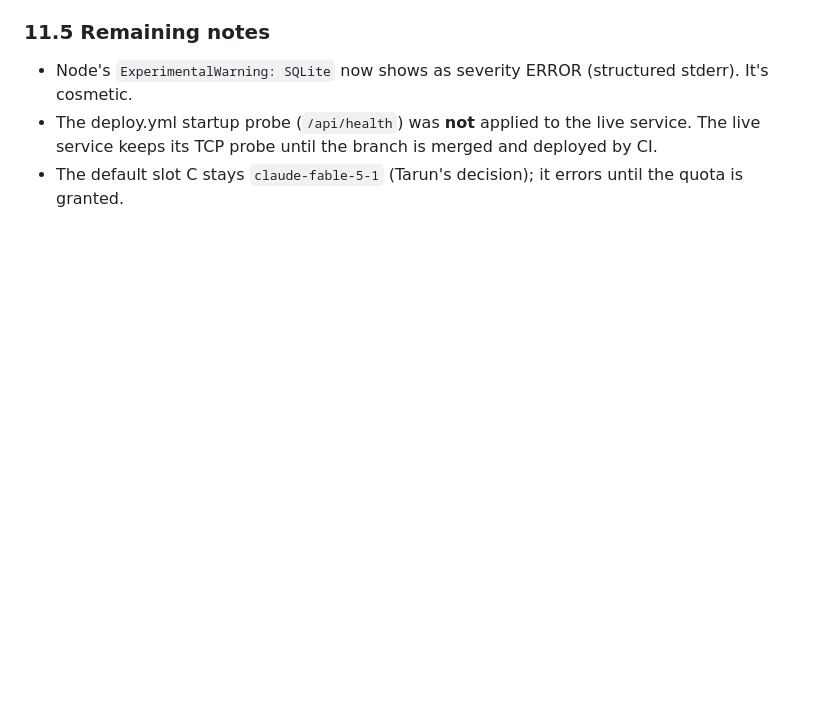
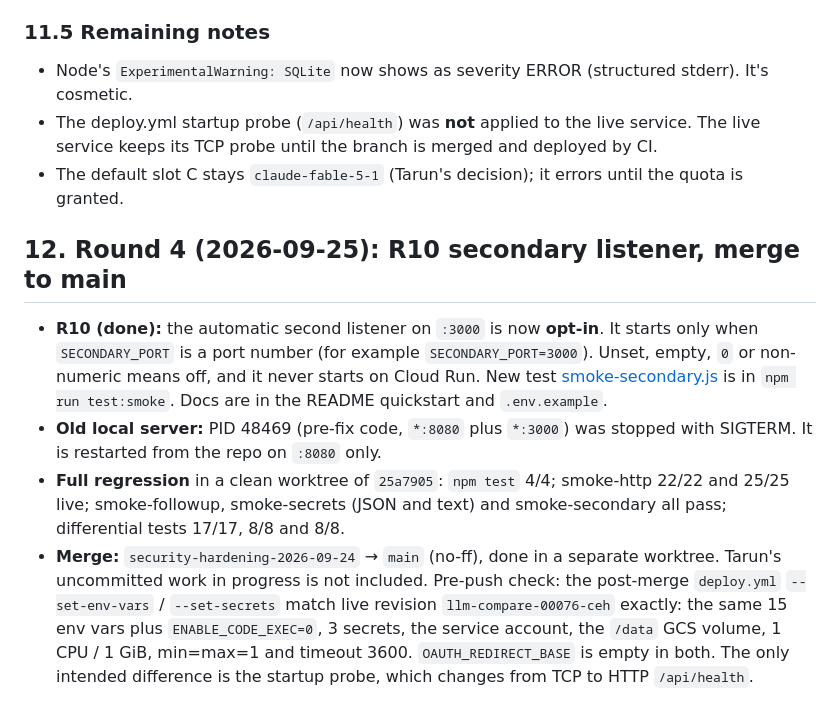
Before and after one commit to UbhiTS/llm-compare, a Markdown page: SECURITY_AUDIT.md, the part around the change. Drawn GitHub-style; blank space fills up the shorter version.

Commit message:
docs: SECURITY_AUDIT section 12 (R10, merge to main)

```diff
--- a/SECURITY_AUDIT.md
+++ b/SECURITY_AUDIT.md
@@ -338,3 +338,10 @@ The app calls the **global** endpoint. The 429 names `global_online_prediction_r
 - Node's `ExperimentalWarning: SQLite` now shows as severity ERROR (structured stderr). It's cosmetic.
 - The deploy.yml startup probe (`/api/health`) was **not** applied to the live service. The live service keeps its TCP probe until the branch is merged and deployed by CI.
 - The default slot C stays `claude-fable-5-1` (Tarun's decision); it errors until the quota is granted.
+
+## 12. Round 4 (2026-09-25): R10 secondary listener, merge to main
+
+- **R10 (done):** the automatic second listener on `:3000` is now **opt-in**. It starts only when `SECONDARY_PORT` is a port number (for example `SECONDARY_PORT=3000`). Unset, empty, `0` or non-numeric means off, and it never starts on Cloud Run. New test [smoke-secondary.js](file:///Users/ubhi/WorkIQ/projects/llm-compare/test/smoke-secondary.js) is in `npm run test:smoke`. Docs are in the README quickstart and `.env.example`.
+- **Old local server:** PID 48469 (pre-fix code, `*:8080` plus `*:3000`) was stopped with SIGTERM. It is restarted from the repo on `:8080` only.
+- **Full regression** in a clean worktree of `25a7905`: `npm test` 4/4; smoke-http 22/22 and 25/25 live; smoke-followup, smoke-secrets (JSON and text) and smoke-secondary all pass; differential tests 17/17, 8/8 and 8/8.
+- **Merge:** `security-hardening-2026-09-24` → `main` (no-ff), done in a separate worktree. Tarun's uncommitted work in progress is not included. Pre-push check: the post-merge `deploy.yml` `--set-env-vars` / `--set-secrets` match live revision `llm-compare-00076-ceh` exactly: the same 15 env vars plus `ENABLE_CODE_EXEC=0`, 3 secrets, the service account, the `/data` GCS volume, 1 CPU / 1 GiB, min=max=1 and timeout 3600. `OAUTH_REDIRECT_BASE` is empty in both. The only intended difference is the startup probe, which changes from TCP to HTTP `/api/health`.
```
